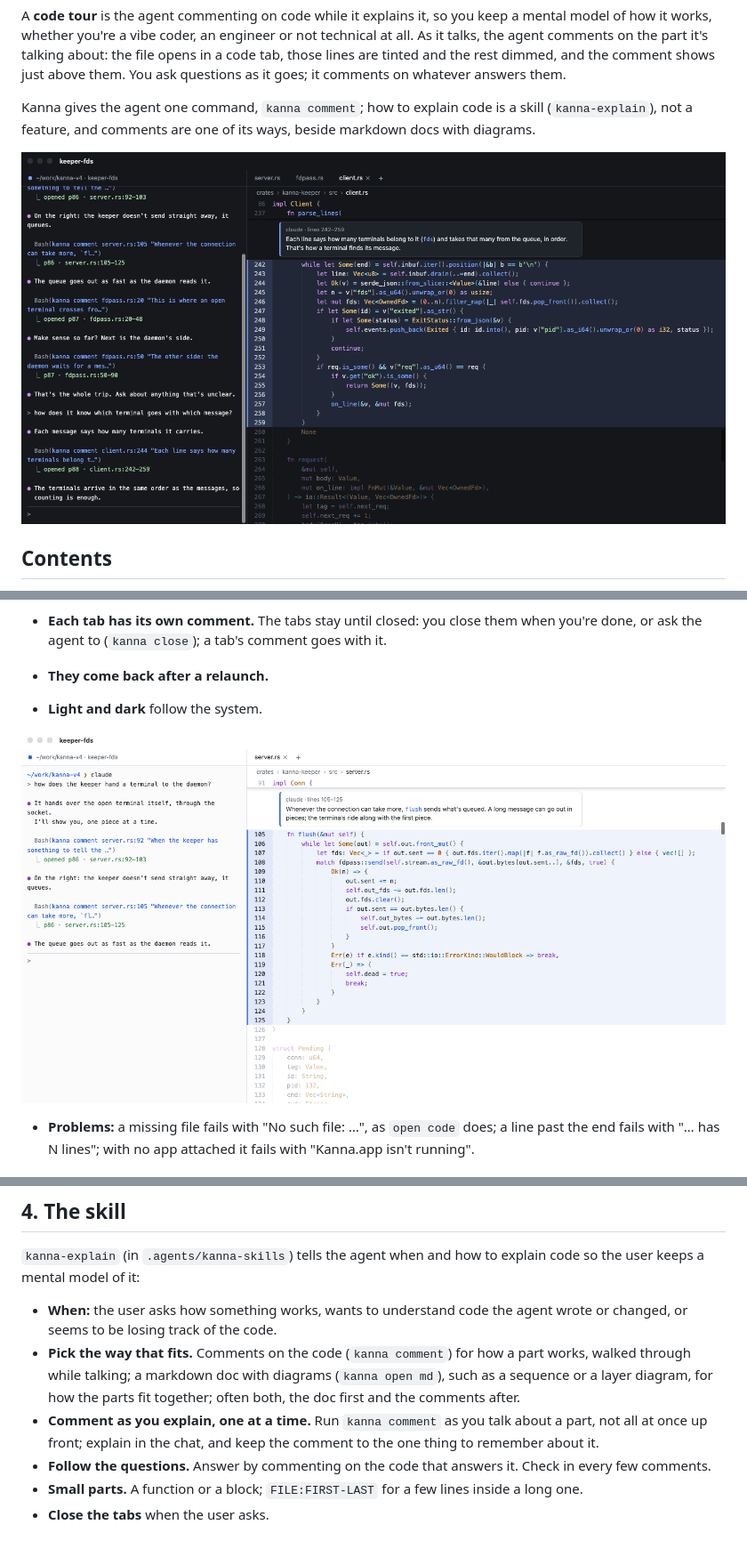
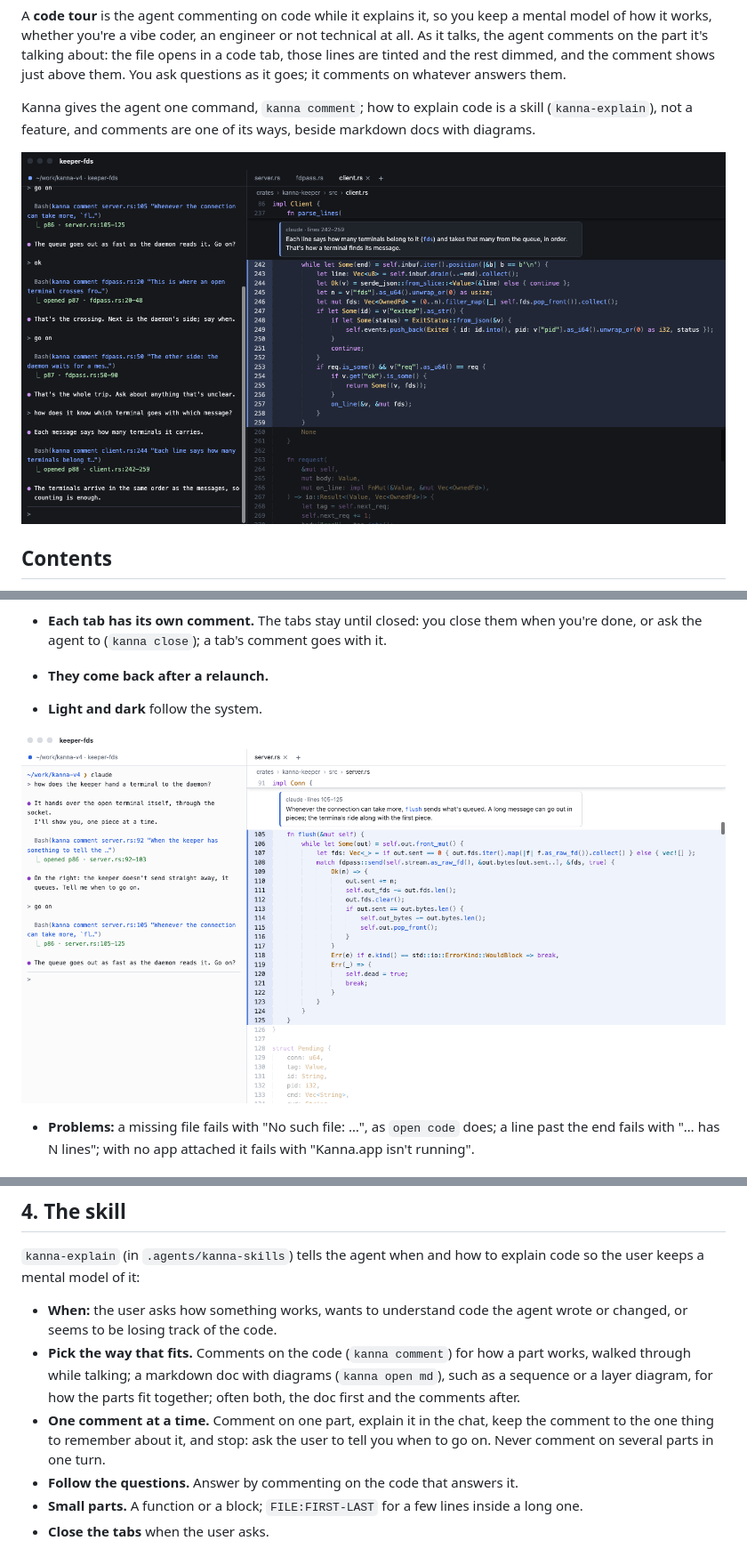
Before and after one commit to jemdiggity/kanna-v4, a Markdown page: docs/specs/code-tour.md, 3 parts joined by grey strips. Shown: that part at 89% size. Rendered like a GitHub page; pictures changed too: docs/specs/code-tour-light.png, docs/specs/code-tour.png.

Commit message:
Code tour: one comment at a time, then the agent waits for the user to say go on

```diff
--- a/docs/specs/code-tour.md
+++ b/docs/specs/code-tour.md
@@ -66,8 +66,8 @@ sequenceDiagram
 
 - **When:** the user asks how something works, wants to understand code the agent wrote or changed, or seems to be losing track of the code.
 - **Pick the way that fits.** Comments on the code (`kanna comment`) for how a part works, walked through while talking; a markdown doc with diagrams (`kanna open md`), such as a sequence or a layer diagram, for how the parts fit together; often both, the doc first and the comments after.
-- **Comment as you explain, one at a time.** Run `kanna comment` as you talk about a part, not all at once up front; explain in the chat, and keep the comment to the one thing to remember about it.
-- **Follow the questions.** Answer by commenting on the code that answers it. Check in every few comments.
+- **One comment at a time.** Comment on one part, explain it in the chat, keep the comment to the one thing to remember about it, and stop: ask the user to tell you when to go on. Never comment on several parts in one turn.
+- **Follow the questions.** Answer by commenting on the code that answers it.
 - **Small parts.** A function or a block; `FILE:FIRST-LAST` for a few lines inside a long one.
 - **Close the tabs** when the user asks.
 
```
Also changed, not shown: 1 other file.
